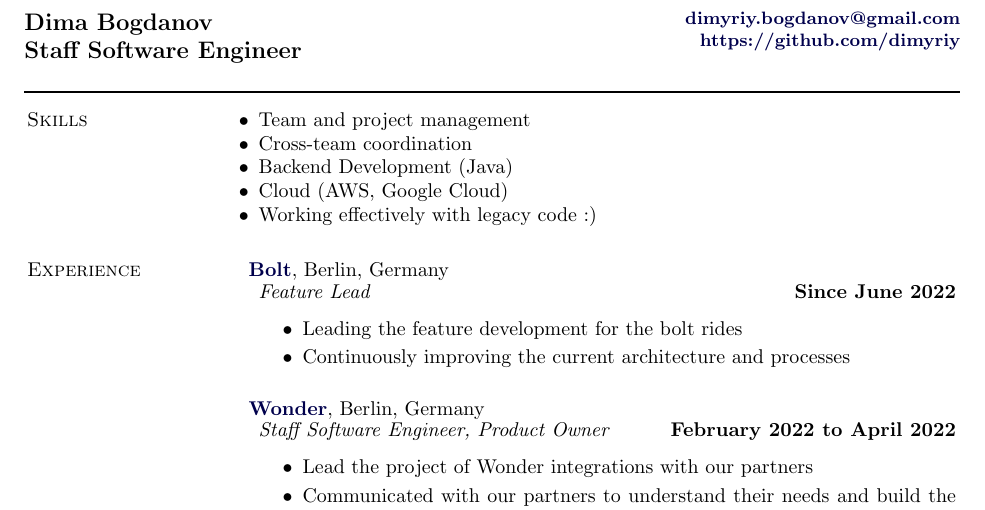
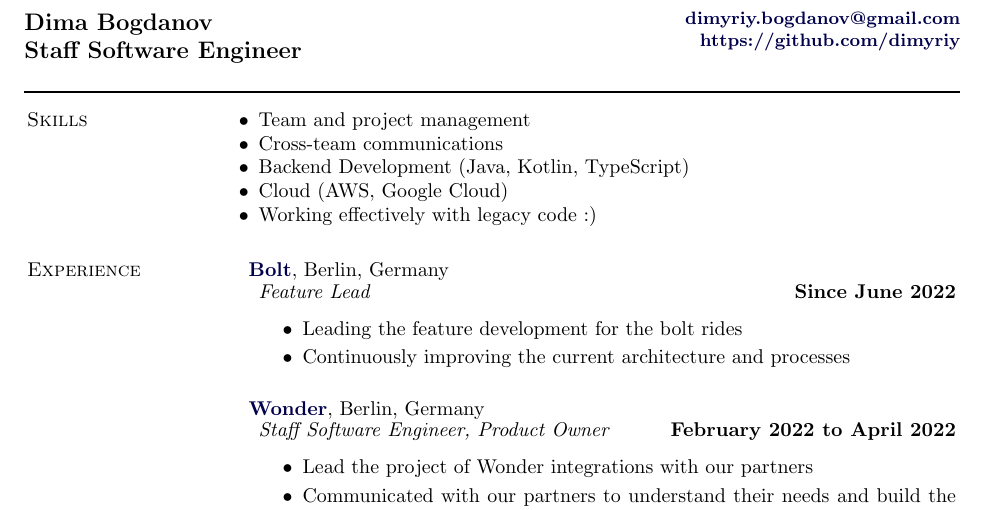
Before and after one commit to undimmable/CV, a LaTeX CV (cv.tex): part of page 1 of 2, cut so that both start at the same text. Compiled offline with pdfLaTeX.

Commit message:
Update cv.tex

```diff
--- a/cv.tex
+++ b/cv.tex
@@ -121,8 +121,8 @@
 \section{Skills}
 \begin{innerlist}
     \item Team and project management
-    \item Cross-team coordination
-    \item Backend Development (Java)
+    \item Cross-team communications
+    \item Backend Development (Java, Kotlin, TypeScript)
     \item Cloud (AWS, Google Cloud)
     \item Working effectively with legacy code :)
 \end{innerlist}
```
